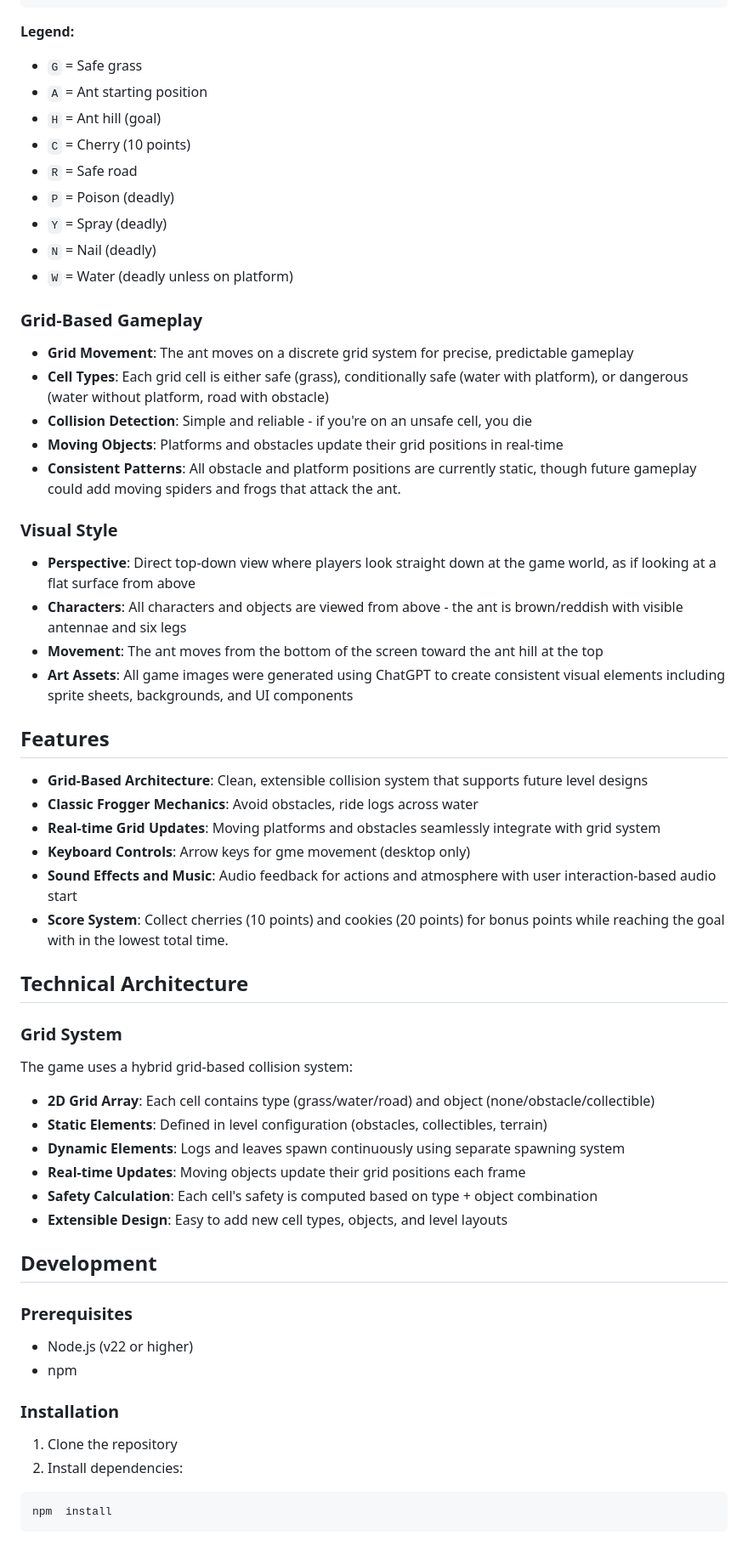
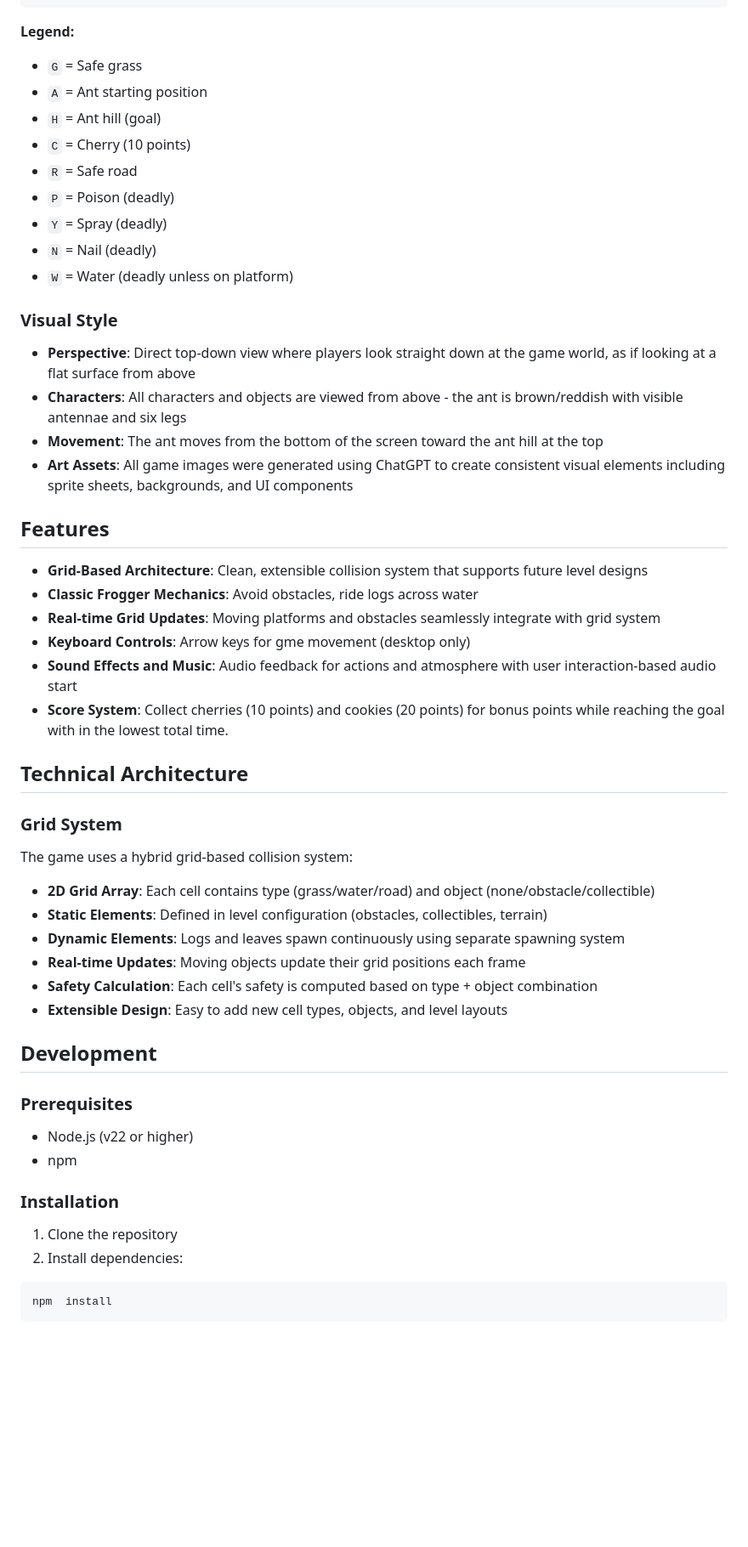
Before and after one commit to cebert/antzer-aws-classic-game-challenge, a Markdown page: README.md, the part around one of its changes. Shown at 85% size. Drawn GitHub-style; blank space fills up the shorter version.

````diff
--- a/README.md
+++ b/README.md
@@ -46,52 +58,46 @@ GGGGGGGGGGGGGGGG ← Row 11: Safe area
 ```
 
 **Legend:**
-- `G` = Safe grass
-- `A` = Ant starting position
-- `H` = Ant hill (goal)
-- `C` = Cherry (10 points)
-- `R` = Safe road
-- `P` = Poison (deadly)
-- `Y` = Spray (deadly)
-- `N` = Nail (deadly)
-- `W` = Water (deadly unless on platform)
 
-### Grid-Based Gameplay
-
-- **Grid Movement**: The ant moves on a discrete grid system for precise, predictable gameplay
-- **Cell Types**: Each grid cell is either safe (grass), conditionally safe (water with platform), or dangerous (water without platform, road with obstacle)
-- **Collision Detection**: Simple and reliable - if you're on an unsafe cell, you die
-- **Moving Objects**: Platforms and obstacles update their grid positions in real-time
-- **Consistent Patterns**: All obstacle and platform positions are currently static, though future gameplay could add moving spiders and frogs that attack the ant.
+-  `G` = Safe grass
+-  `A` = Ant starting position
+-  `H` = Ant hill (goal)
+-  `C` = Cherry (10 points)
+-  `R` = Safe road
+-  `P` = Poison (deadly)
+-  `Y` = Spray (deadly)
+-  `N` = Nail (deadly)
+-  `W` = Water (deadly unless on platform)
 
 ### Visual Style
 
-- **Perspective**: Direct top-down view where players look straight down at the game world, as if looking at a flat surface from above
-- **Characters**: All characters and objects are viewed from above - the ant is brown/reddish with visible antennae and six legs
-- **Movement**: The ant moves from the bottom of the screen toward the ant hill at the top
-- **Art Assets**: All game images were generated using ChatGPT to create consistent visual elements including sprite sheets, backgrounds, and UI components
+-  **Perspective**: Direct top-down view where players look straight down at the game world, as if looking at a flat surface from above
+-  **Characters**: All characters and objects are viewed from above - the ant is brown/reddish with visible antennae and six legs
+-  **Movement**: The ant moves from the bottom of the screen toward the ant hill at the top
+-  **Art Assets**: All game images were generated using ChatGPT to create consistent visual elements including sprite sheets, backgrounds, and UI components
 
 ## Features
 
-- **Grid-Based Architecture**: Clean, extensible collision system that supports future level designs
-- **Classic Frogger Mechanics**: Avoid obstacles, ride logs across water
-- **Real-time Grid Updates**: Moving platforms and obstacles seamlessly integrate with grid system
-- **Keyboard Controls**: Arrow keys for gme movement (desktop only)
-- **Sound Effects and Music**: Audio feedback for actions and atmosphere with user interaction-based audio start
-- **Score System**: Collect cherries (10 points) and cookies (20 points) for bonus points while reaching the goal with in the lowest total time.
+-  **Grid-Based Architecture**: Clean, extensible collision system that supports future level designs
+-  **Classic Frogger Mechanics**: Avoid obstacles, ride logs across water
+-  **Real-time Grid Updates**: Moving platforms and obstacles seamlessly integrate with grid system
+-  **Keyboard Controls**: Arrow keys for gme movement (desktop only)
+-  **Sound Effects and Music**: Audio feedback for actions and atmosphere with user interaction-based audio start
+-  **Score System**: Collect cherries (10 points) and cookies (20 points) for bonus points while reaching the goal with in the lowest total time.
+
+
 
 ## Technical Architecture
 
 ### Grid System
 
 The game uses a hybrid grid-based collision system:
-
-- **2D Grid Array**: Each cell contains type (grass/water/road) and object (none/obstacle/collectible)
-- **Static Elements**: Defined in level configuration (obstacles, collectibles, terrain)
-- **Dynamic Elements**: Logs and leaves spawn continuously using separate spawning system
-- **Real-time Updates**: Moving objects update their grid positions each frame
-- **Safety Calculation**: Each cell's safety is computed based on type + object combination
-- **Extensible Design**: Easy to add new cell types, objects, and level layouts
+-  **2D Grid Array**: Each cell contains type (grass/water/road) and object (none/obstacle/collectible)
+-  **Static Elements**: Defined in level configuration (obstacles, collectibles, terrain)
+-  **Dynamic Elements**: Logs and leaves spawn continuously using separate spawning system
+-  **Real-time Updates**: Moving objects update their grid positions each frame
+-  **Safety Calculation**: Each cell's safety is computed based on type + object combination
+-  **Extensible Design**: Easy to add new cell types, objects, and level layouts
 
 ## Development
 
@@ -100,10 +106,8 @@ The game uses a hybrid grid-based collision system:
 - npm
 
 ### Installation
-
 1. Clone the repository
 2. Install dependencies:
-
 ```bash
 npm  install
 ```
````
Also changed, not shown: other parts of README.md (+33 -22 lines).
